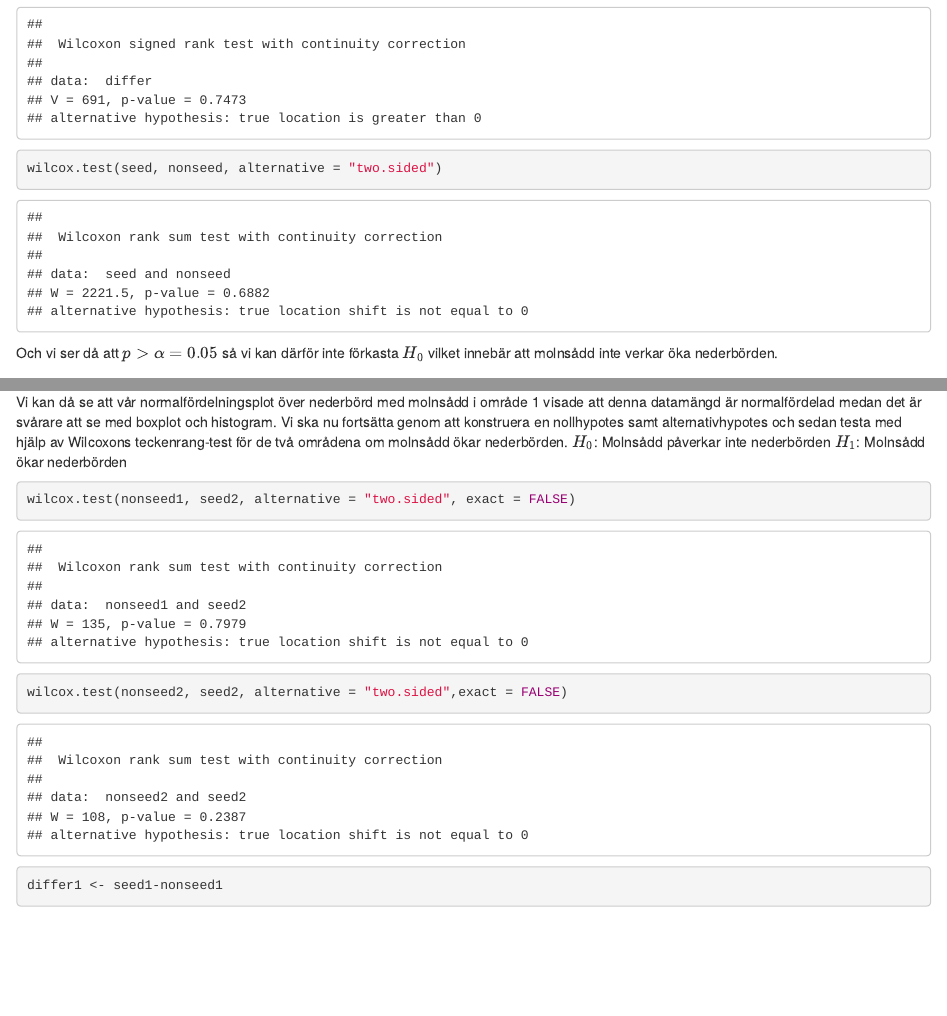
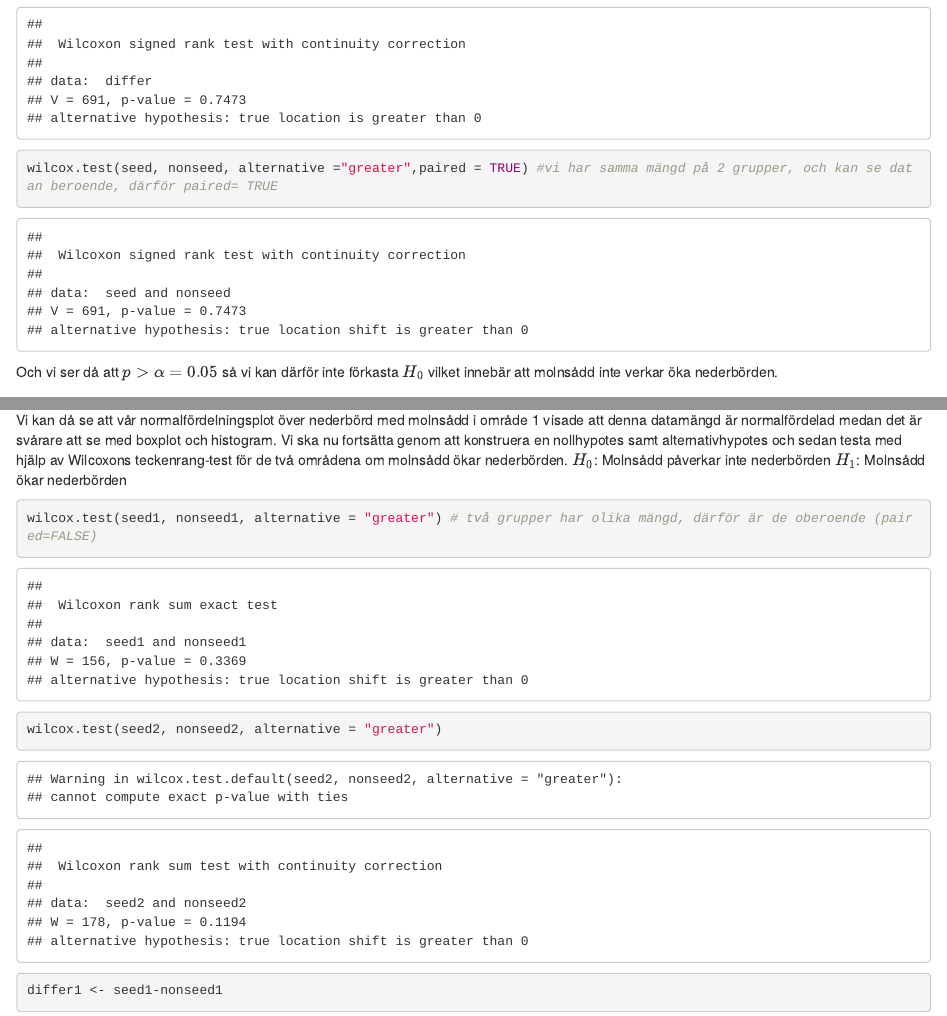
Before and after one commit to Yinyiyao524/MT4001, an R Markdown document (mall_labb2.Rmd): the page in a window 1100 px wide, from 5370 px down, and a second part further down, joined at a grey line. Rendered offline with R 4.5, knitr and Pandoc, with nearby package versions.

Commit message:
added some comments

````diff
--- a/mall_labb2.Rmd
+++ b/mall_labb2.Rmd
@@ -130,7 +130,7 @@ $H_1$: Molnsådd ökar nederbörden.
 wilcox.test(differ, alternative = "greater", paired = FALSE)## tror att jag har gjort fel med syntax, se syntax nedan
 ```
 ```{r}
-wilcox.test(seed, nonseed, alternative = "two.sided")
+wilcox.test(seed, nonseed, alternative ="greater",paired = TRUE) #vi har samma mängd på 2 grupper, och kan se datan beroende, därför paired= TRUE
 ```
 
 
@@ -220,8 +220,8 @@ för de två områdena om molnsådd ökar nederbörden.
 $H_{0}$: Molnsådd påverkar inte nederbörden
 $H_{1}$: Molnsådd ökar nederbörden
 ```{r}
-wilcox.test(nonseed1, seed2, alternative = "two.sided", exact = FALSE)
-wilcox.test(nonseed2, seed2, alternative = "two.sided",exact = FALSE)
+wilcox.test(seed1, nonseed1, alternative = "greater") # två grupper har olika mängd, därför är de oberoende (paired=FALSE)
+wilcox.test(seed2, nonseed2, alternative = "greater")
 ```
 
 ```{r}
````
